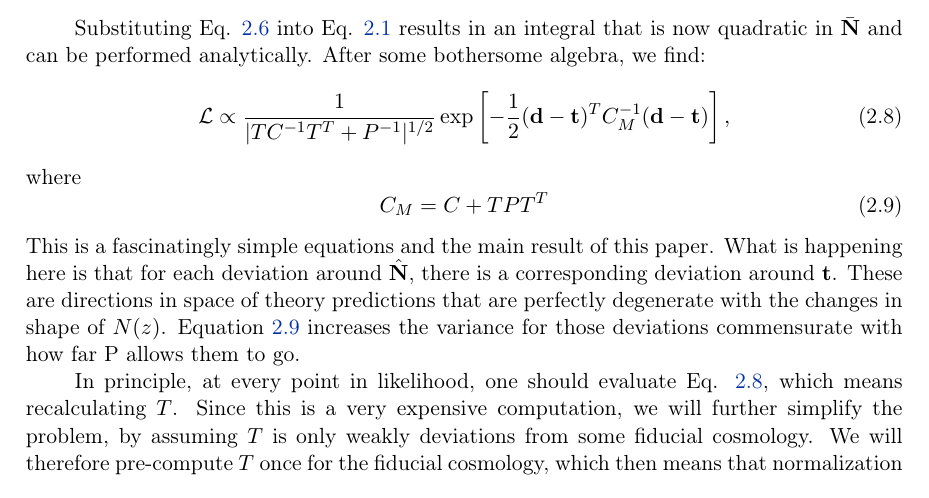
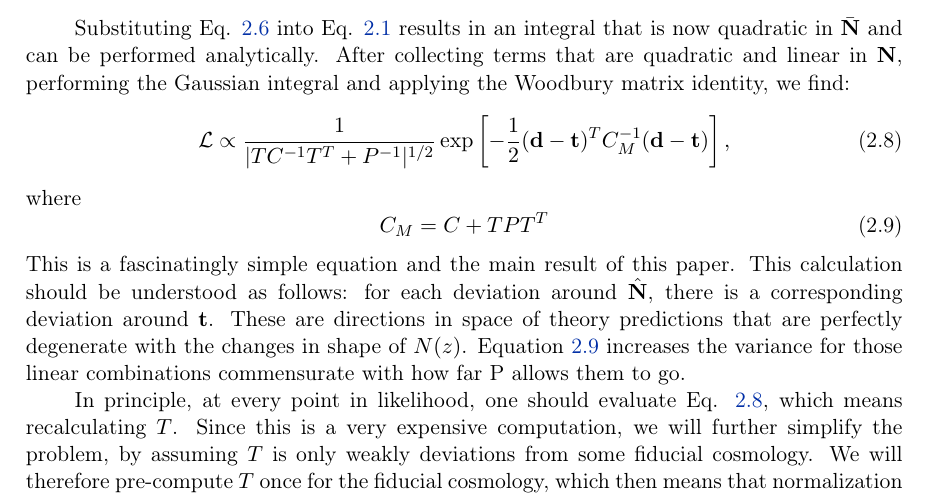
Before and after one commit to damonge/WeePeeZee, a LaTeX document (Paper/paper.tex): part of page 4 of 5, cut so that both start at the same text. Compiled offline with pdfLaTeX.

Commit message:
woodbury

```diff
--- a/Paper/paper.tex
+++ b/Paper/paper.tex
@@ -124,7 +124,7 @@ We can now write a likelihood for the data in which we explicitly marginalize ou
   \end{equation}
   The matrix $T$ is the non-square matrix giving derivatives of theory with respect to each element of $\vN$. In other words it contains a full information about how all the correlation functions or power spectra respond to changing $N(z)$ distribution for one tomographic bin at one redshift.
 
-  Substituting Eq. \ref{eq:taylor} into Eq. \ref{eq:like} results in an integral that is now quadratic in $\bar{\vN}$ and can be performed analytically. After some bothersome algebra, we find:
+  Substituting Eq. \ref{eq:taylor} into Eq. \ref{eq:like} results in an integral that is now quadratic in $\bar{\vN}$ and can be performed analytically. After collecting terms that are quadratic and linear in $\vN$, performing the Gaussian integral and applying the Woodbury matrix identity, we find:
   \begin{equation}
     \mathcal{L} \propto \frac{1}{|T C^{-1} T^T +P^{-1} |^{1/2}} \exp\left [-\frac{1}{2} (\vd-\vt)^T C_M^{-1} (\vd-\vt) \right], \label{eq:main1}
   \end{equation}
@@ -132,7 +132,7 @@ We can now write a likelihood for the data in which we explicitly marginalize ou
   \begin{equation}
     C_M = C + T PT^T \label{eq:main2}
   \end{equation}
-  This is a fascinatingly simple equations and the main result of this paper. What is happening here is that for each deviation around $\hat{\vN}$, there is a corresponding deviation around $\vt$. These are directions in  space of theory predictions that are perfectly degenerate with the changes in shape of $N(z)$.  Equation \ref{eq:main2}  increases the variance for those deviations commensurate with how far P allows them to go.
+  This is a fascinatingly simple equation and the main result of this paper. This calculation should be understood as follows: for each deviation around $\hat{\vN}$, there is a corresponding deviation around $\vt$. These are directions in space of theory predictions that are perfectly degenerate with the changes in shape of $N(z)$.  Equation \ref{eq:main2}  increases the variance for those linear combinations commensurate with how far P allows them to go.
 
   In principle, at every point in likelihood, one should evaluate Eq. \ref{eq:main1}, which means recalculating $T$. Since this is a very expensive computation, we will further simplify the problem, by assuming $T$ is only weakly deviations from some fiducial cosmology. We will therefore pre-compute $T$ once for the fiducial cosmology, which then means that normalization term in equation \ref{eq:main1} is an irrelevant constant and at fixed data covariance matrix $C$, the Eq. \ref{eq:main2} also needs to be evaluated just once.
 
```
